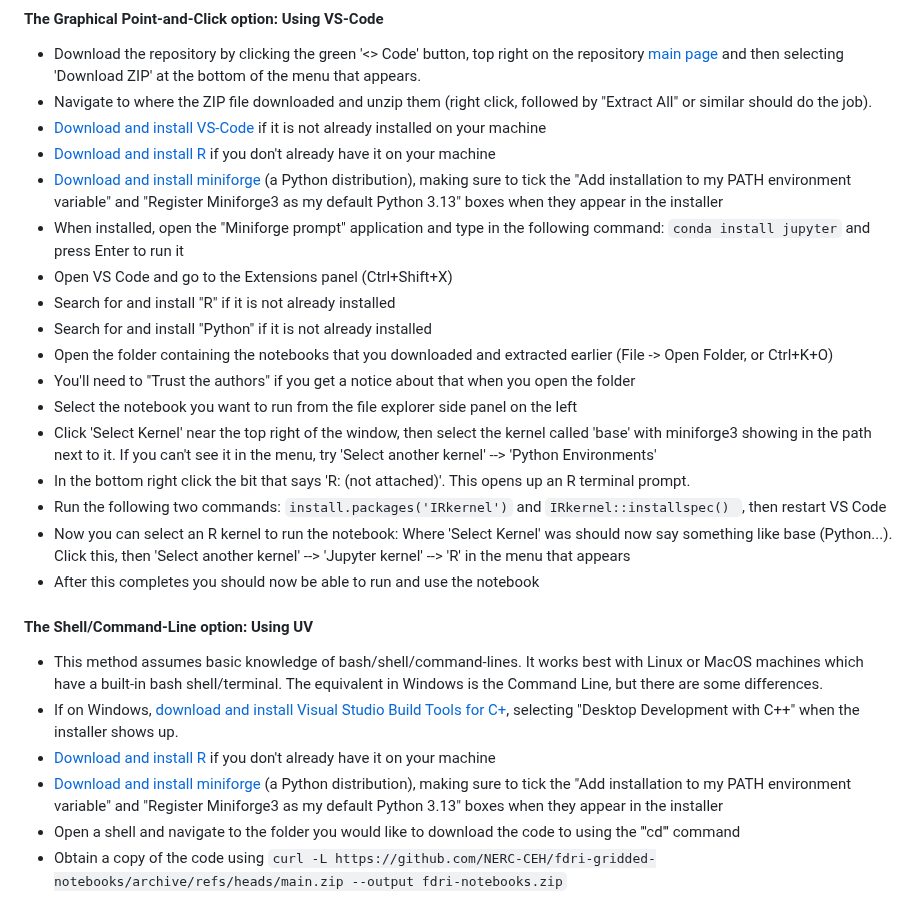
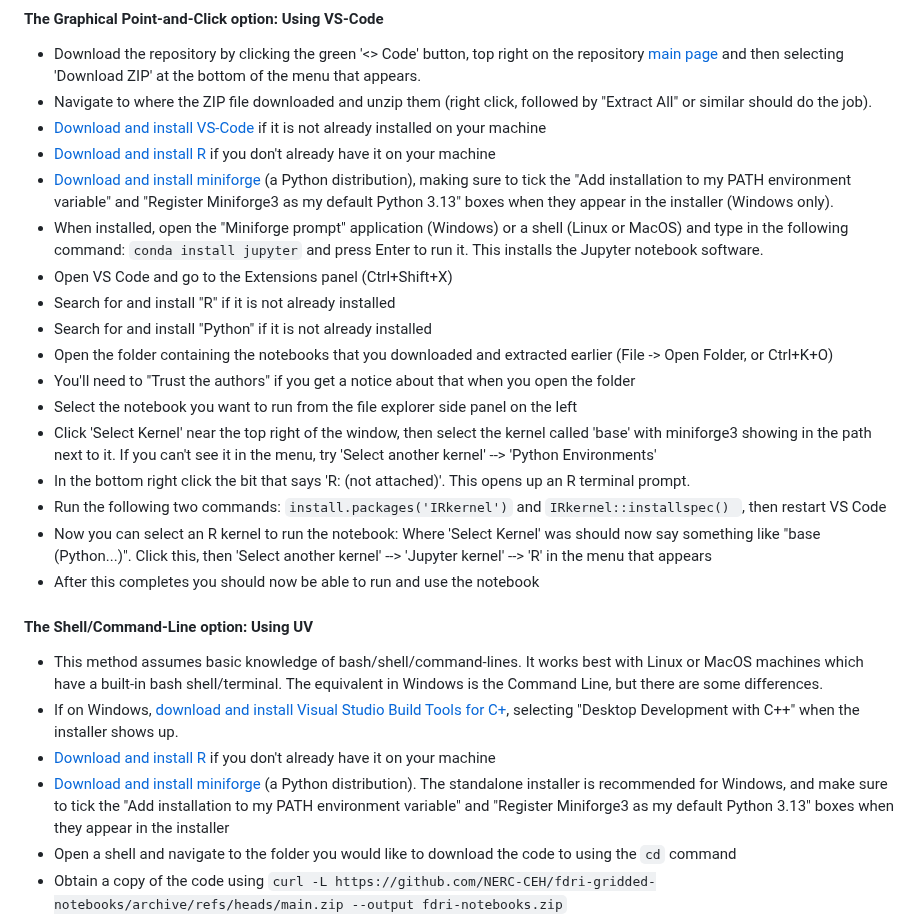
Before and after one commit to NERC-CEH/fdri-gridded-notebooks, a Markdown page: README.md, the part around the change. Drawn GitHub-style.

Commit message:
README tweaks

````diff
--- a/README.md
+++ b/README.md
@@ -80,8 +80,8 @@ You can also run these notebooks on your local machine (laptop or desktop) but t
 - Navigate to where the ZIP file downloaded and unzip them (right click, followed by "Extract All" or similar should do the job).
 - [Download and install VS-Code](https://code.visualstudio.com/) if it is not already installed on your machine
 - [Download and install R](https://cran.r-project.org/bin/windows/base/) if you don't already have it on your machine
-- [Download and install miniforge](https://github.com/conda-forge/miniforge#install) (a Python distribution), making sure to tick the "Add installation to my PATH environment variable" and "Register Miniforge3 as my default Python 3.13" boxes when they appear in the installer
-- When installed, open the "Miniforge prompt" application and type in the following command: ```conda install jupyter``` and press Enter to run it
+- [Download and install miniforge](https://github.com/conda-forge/miniforge#install) (a Python distribution), making sure to tick the "Add installation to my PATH environment variable" and "Register Miniforge3 as my default Python 3.13" boxes when they appear in the installer (Windows only).
+- When installed, open the "Miniforge prompt" application (Windows) or a shell (Linux or MacOS) and type in the following command: ```conda install jupyter``` and press Enter to run it. This installs the Jupyter notebook software.
 - Open VS Code and go to the Extensions panel (Ctrl+Shift+X)
 - Search for and install "R" if it is not already installed
 - Search for and install "Python" if it is not already installed
@@ -91,15 +91,15 @@ You can also run these notebooks on your local machine (laptop or desktop) but t
 - Click 'Select Kernel' near the top right of the window, then select the kernel called 'base' with miniforge3 showing in the path next to it. If you can't see it in the menu, try 'Select another kernel' --> 'Python Environments'
 - In the bottom right click the bit that says 'R: (not attached)'. This opens up an R terminal prompt.
 - Run the following two commands: ```install.packages('IRkernel')``` and ```IRkernel::installspec() ```, then restart VS Code
-- Now you can select an R kernel to run the notebook: Where 'Select Kernel' was should now say something like base (Python...). Click this, then 'Select another kernel' --> 'Jupyter kernel' --> 'R' in the menu that appears
+- Now you can select an R kernel to run the notebook: Where 'Select Kernel' was should now say something like "base (Python...)". Click this, then 'Select another kernel' --> 'Jupyter kernel' --> 'R' in the menu that appears
 - After this completes you should now be able to run and use the notebook
 
 #### The Shell/Command-Line option: Using UV
 - This method assumes basic knowledge of bash/shell/command-lines. It works best with Linux or MacOS machines which have a built-in bash shell/terminal. The equivalent in Windows is the Command Line, but there are some differences.
 - If on Windows, [download and install Visual Studio Build Tools for C+](visualstudio.microsoft.com/visual-cpp-build-tools), selecting "Desktop Development with C++" when the installer shows up.
 - [Download and install R](https://cran.r-project.org/bin/windows/base/) if you don't already have it on your machine
-- [Download and install miniforge](https://github.com/conda-forge/miniforge#install) (a Python distribution), making sure to tick the "Add installation to my PATH environment variable" and "Register Miniforge3 as my default Python 3.13" boxes when they appear in the installer
-- Open a shell and navigate to the folder you would like to download the code to using the '''cd''' command
+- [Download and install miniforge](https://github.com/conda-forge/miniforge#install) (a Python distribution). The standalone installer is recommended for Windows, and make sure to tick the "Add installation to my PATH environment variable" and "Register Miniforge3 as my default Python 3.13" boxes when they appear in the installer
+- Open a shell and navigate to the folder you would like to download the code to using the ```cd``` command
 - Obtain a copy of the code using ```curl -L https://github.com/NERC-CEH/fdri-gridded-notebooks/archive/refs/heads/main.zip --output fdri-notebooks.zip```
 - Extract the notebooks from the zip file with ```tar -xf fdri-notebooks.zip``` or ```unzip fdri-notebooks.zip``` and navigate into the extracted folder (```cd fdri-gridded-notebooks-main```)
 - Run the command ```conda install jupyter``` to install the notebook software
````
